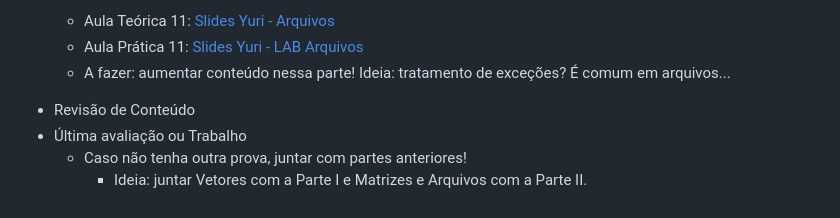
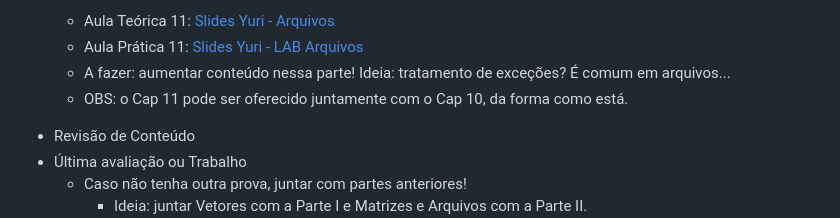
Before and after one commit to igormcoelho/curso-python, a Markdown page: README.md, the part around the change. Rendered like a GitHub page.

Commit message:
nota cap 10 e cap 11

```diff
--- a/README.md
+++ b/README.md
@@ -125,6 +125,7 @@ III. Parte 3 (apoio total de assistentes de programação)
           * Aula Teórica 11: [Slides Yuri - Arquivos](./slides_yuri/10-Arquivos.pdf)
           * Aula Prática 11: [Slides Yuri - LAB Arquivos](./slides_yuri/10P-LAB-Arquivos.pdf)
           * A fazer: aumentar conteúdo nessa parte! Ideia: tratamento de exceções? É comum em arquivos...
+          * OBS: o Cap 11 pode ser oferecido juntamente com o Cap 10, da forma como está.
 
    - Revisão de Conteúdo
    - Última avaliação ou Trabalho
```
